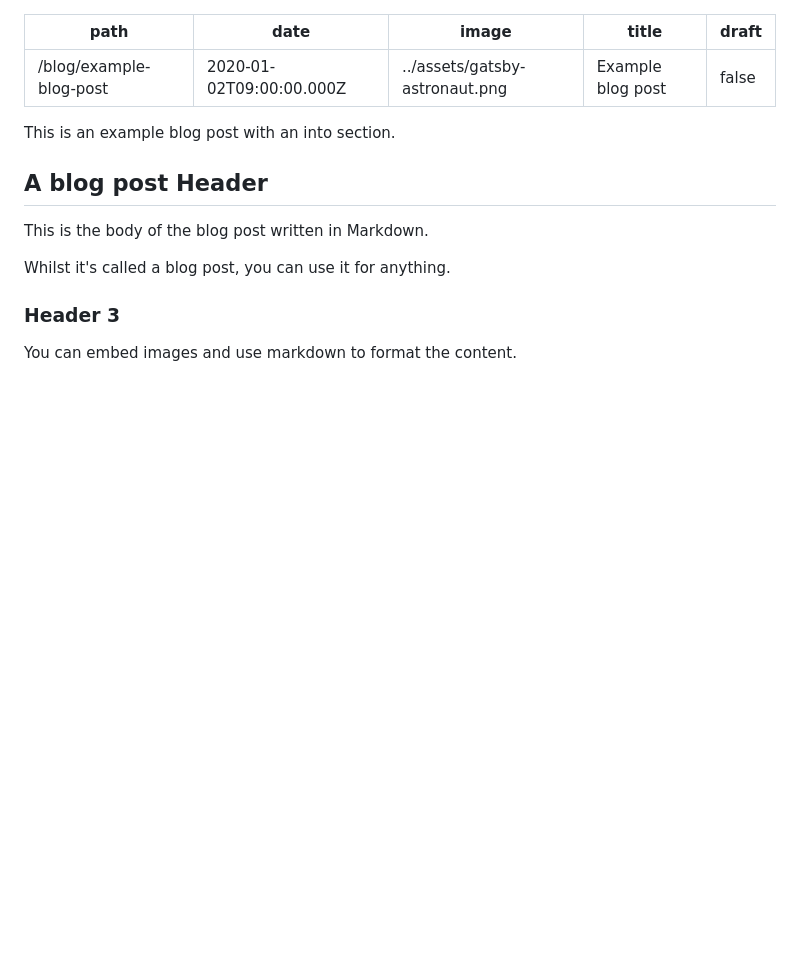
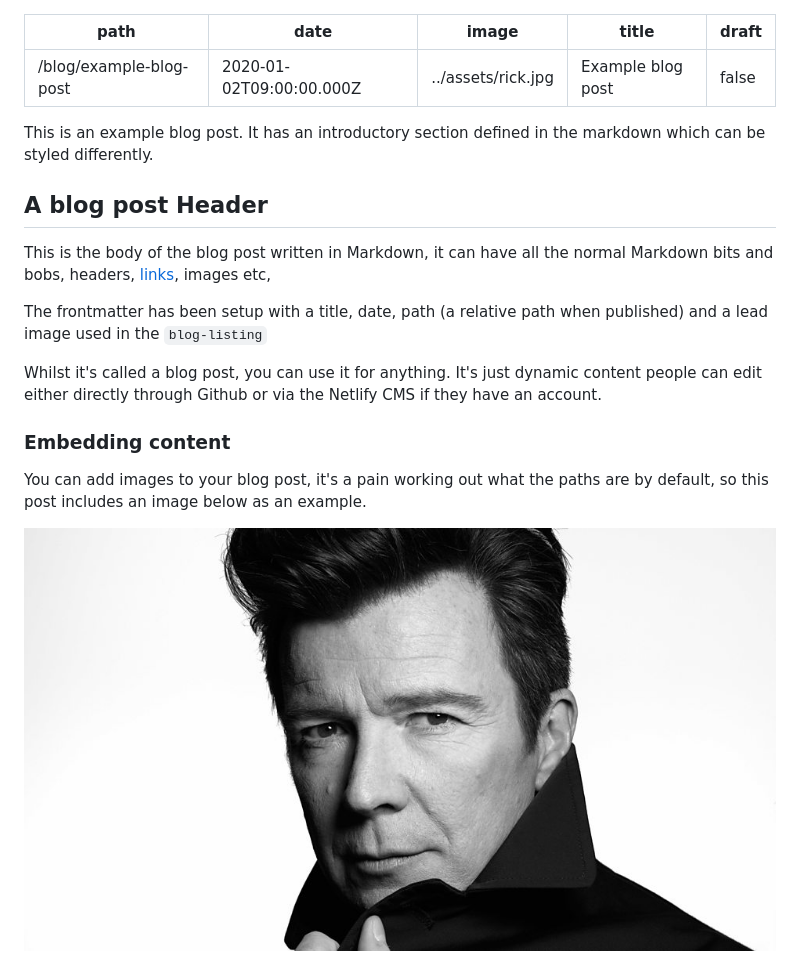
Before and after one commit to dougajmcdonald/gatsby-tailwind-netlify-cms-starter, a Markdown page: content/blog/example-blog-post.md, the part around the change. Drawn GitHub-style; pictures changed too: content/assets/rick.jpg (added); blank space fills up the shorter version.

Commit message:
moer tweaks

```diff
--- a/content/blog/example-blog-post.md
+++ b/content/blog/example-blog-post.md
@@ -1,21 +1,25 @@
 ---
 path: /blog/example-blog-post
 date: 2020-01-02T09:00:00.000Z
-image: ../assets/gatsby-astronaut.png
+image: ../assets/rick.jpg
 title: Example blog post
 draft: false
 ---
 
-This is an example blog post with an into section.
+This is an example blog post. It has an introductory section defined in the markdown which can be styled differently.
 
 <!-- end -->
 
 ## A blog post Header
 
-This is the body of the blog post written in Markdown.
+This is the body of the blog post written in Markdown, it can have all the normal Markdown bits and bobs, headers, [links](https://www.youtube.com/watch?v=dQw4w9WgXcQ), images etc,
 
-Whilst it's called a blog post, you can use it for anything.
+The frontmatter has been setup with a title, date, path (a relative path when published) and a lead image used in the `blog-listing`
 
-### Header 3
+Whilst it's called a blog post, you can use it for anything. It's just dynamic content people can edit either directly through Github or via the Netlify CMS if they have an account.
 
-You can embed images and use markdown to format the content.
+### Embedding content
+
+You can add images to your blog post, it's a pain working out what the paths are by default, so this post includes an image below as an example.
+
+![Rick Astley](../assets/rick.jpg)
```
Also changed, not shown: content/assets/gatsby-astronaut.png (deleted), 2 other files.
